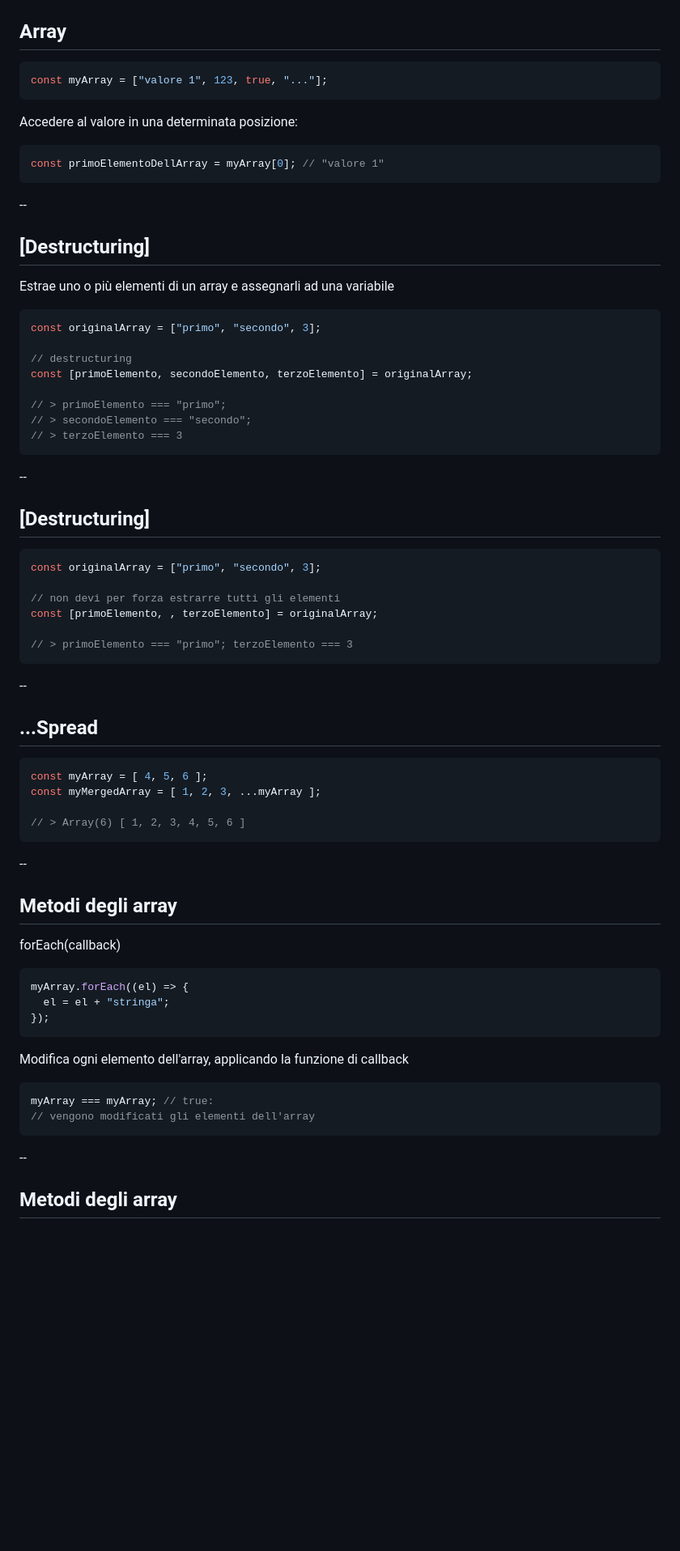
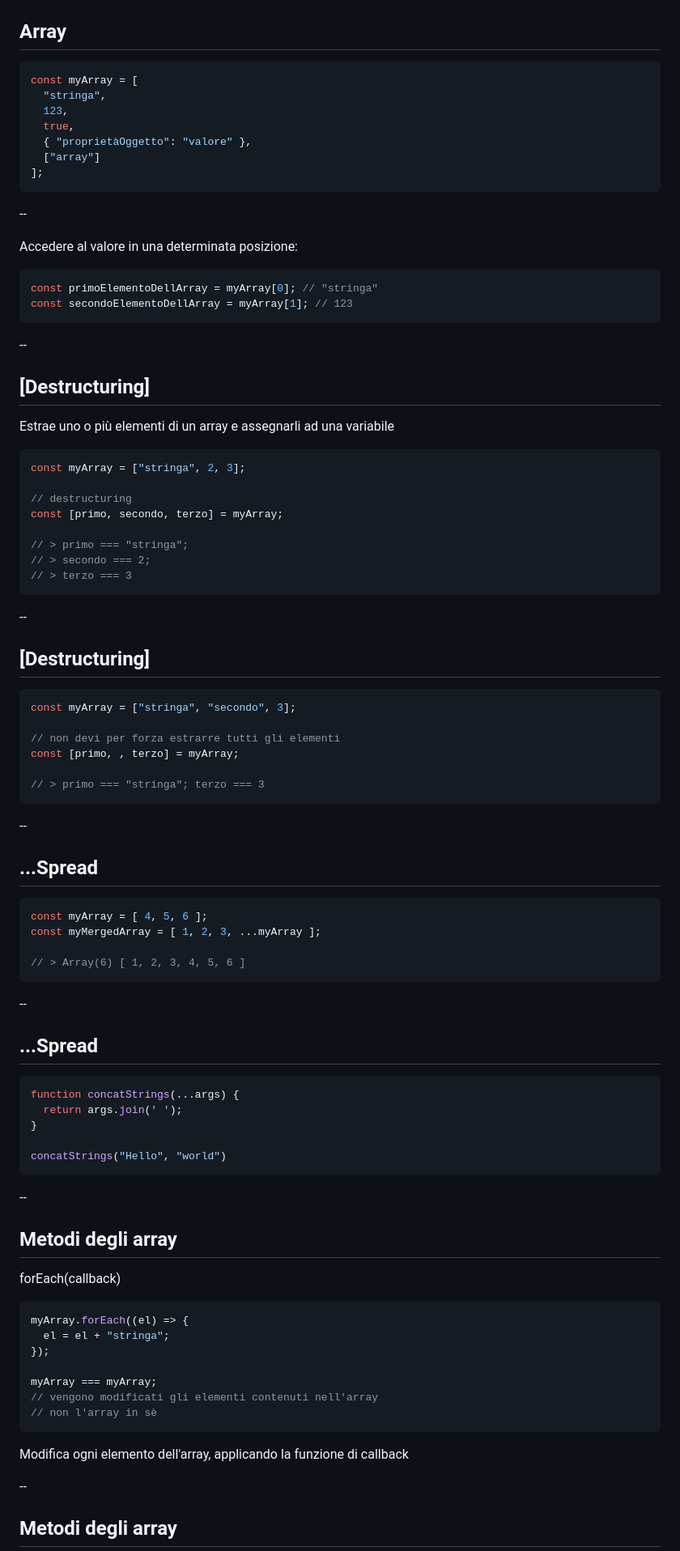
Before and after one commit to alefalezza/my-lectures, a Markdown page: javascript.md, the part around one of its changes. Shown at 81% size. Drawn GitHub-style; blank space fills up the shorter version.

Commit message:
upadte javascript

````diff
--- a/javascript.md
+++ b/javascript.md
@@ -114,13 +114,22 @@ const myObject = {
 ## Array
 
 ```js
-const myArray = ["valore 1", 123, true, "..."];
+const myArray = [
+  "stringa",
+  123,
+  true,
+  { "proprietàOggetto": "valore" },
+  ["array"]
+];
 ```
+
+--
 
 Accedere al valore in una determinata posizione:
 
 ```js
-const primoElementoDellArray = myArray[0]; // "valore 1"
+const primoElementoDellArray = myArray[0]; // "stringa"
+const secondoElementoDellArray = myArray[1]; // 123
 ```
 
 --
@@ -130,14 +139,14 @@ const primoElementoDellArray = myArray[0]; // "valore 1"
 Estrae uno o più elementi di un array e assegnarli ad una variabile
 
 ```js
-const originalArray = ["primo", "secondo", 3];
+const myArray = ["stringa", 2, 3];
 
 // destructuring
-const [primoElemento, secondoElemento, terzoElemento] = originalArray;
+const [primo, secondo, terzo] = myArray;
 
-// > primoElemento === "primo";
-// > secondoElemento === "secondo";
-// > terzoElemento === 3
+// > primo === "stringa";
+// > secondo === 2;
+// > terzo === 3
 ```
 
 --
@@ -145,12 +154,12 @@ const [primoElemento, secondoElemento, terzoElemento] = originalArray;
 ## [Destructuring]
 
 ```js
-const originalArray = ["primo", "secondo", 3];
+const myArray = ["stringa", "secondo", 3];
 
 // non devi per forza estrarre tutti gli elementi
-const [primoElemento, , terzoElemento] = originalArray;
+const [primo, , terzo] = myArray;
 
-// > primoElemento === "primo"; terzoElemento === 3
+// > primo === "stringa"; terzo === 3
 ```
 
 --
@@ -166,6 +175,18 @@ const myMergedArray = [ 1, 2, 3, ...myArray ];
 
 --
 
+## ...Spread
+
+```js
+function concatStrings(...args) {
+  return args.join(' ');
+}
+
+concatStrings("Hello", "world")
+```
+
+--
+
 ## Metodi degli array
 
 forEach(callback)
@@ -174,14 +195,13 @@ forEach(callback)
 myArray.forEach((el) => {
   el = el + "stringa";
 });
+
+myArray === myArray;
+// vengono modificati gli elementi contenuti nell'array
+// non l'array in sè
 ```
 
 Modifica ogni elemento dell'array, applicando la funzione di callback
-
-```js
-myArray === myArray; // true:
-// vengono modificati gli elementi dell'array
-```
 
 --
 
````
Also changed, not shown: other parts of javascript.md (+3 -4 lines).
